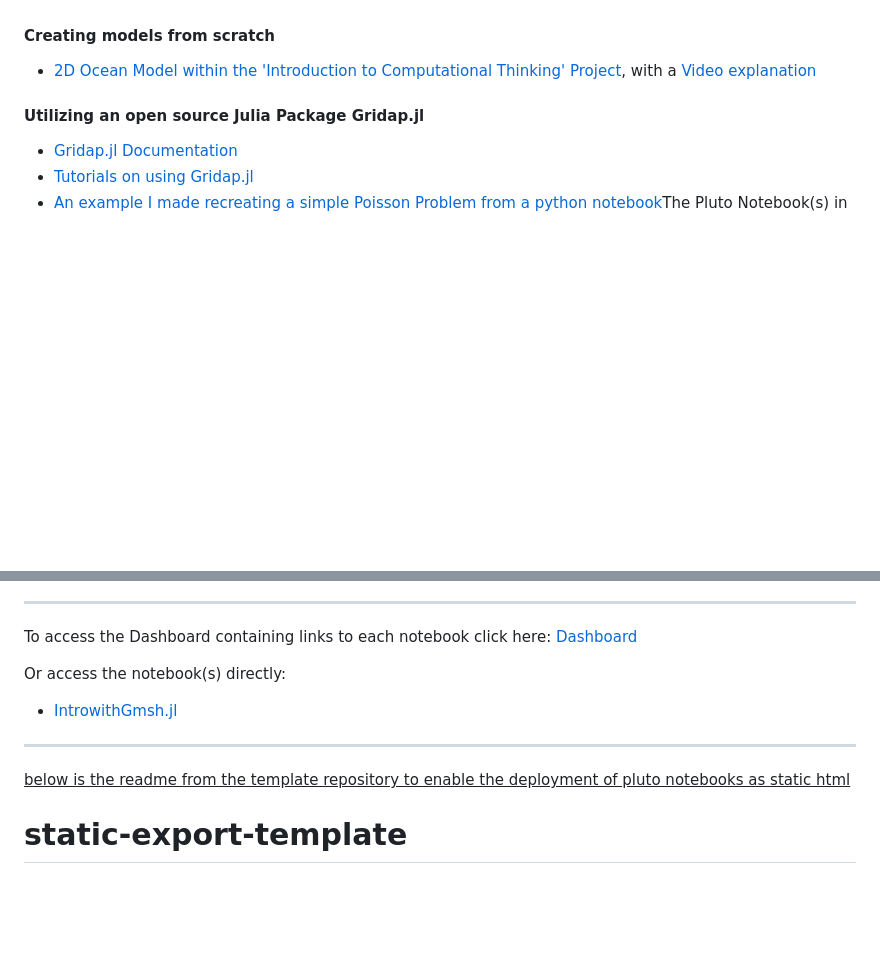
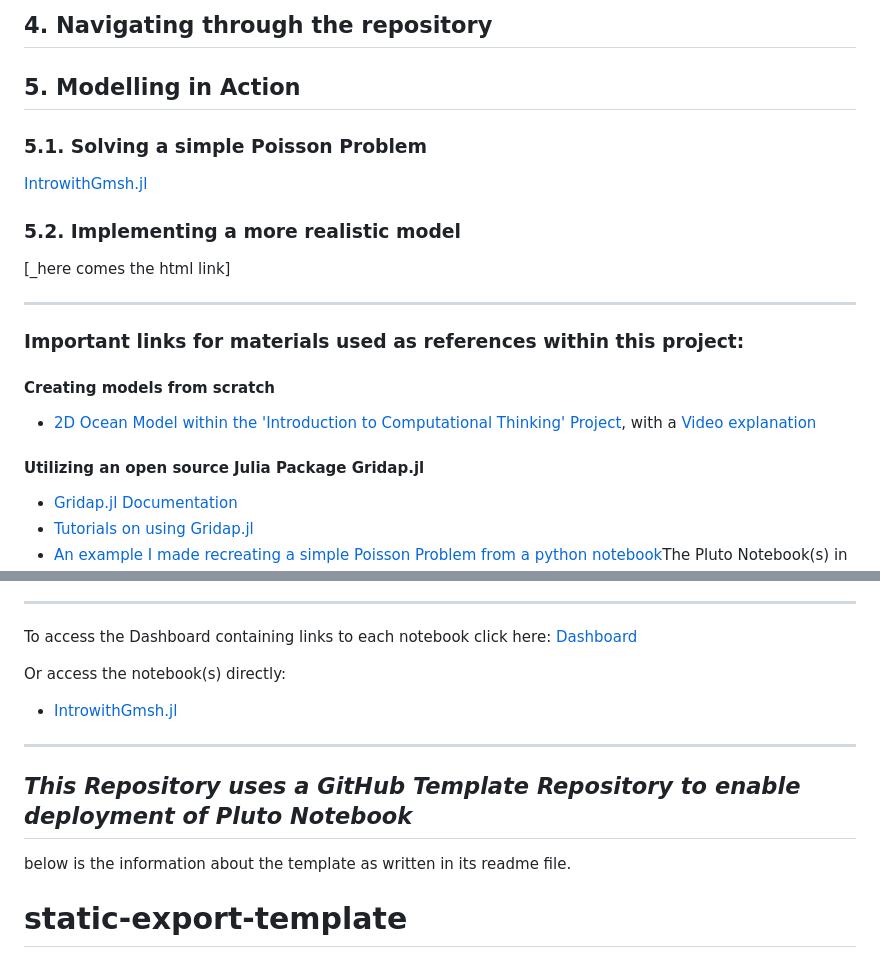
Before and after one commit to filzahfiantama/FEMJuliawithGridap, a Markdown page: README.md, 2 parts joined by grey strips. Drawn GitHub-style; blank space fills up the shorter version.

Commit message:
draft 1 README.md

```diff
--- a/README.md
+++ b/README.md
@@ -11,3 +70,19 @@ Supervised by: Prof. Dr. rer. nat. Darius Mottaghy
+## 4. Navigating through the repository
+
+## 5. Modelling in Action
+
+### 5.1. Solving a simple Poisson Problem
+
+[IntrowithGmsh.jl](https://filzahfiantama.github.io/FEMJuliawithGridap/IntrowithGmsh.html)
+
+### 5.2. Implementing a more realistic model
+
+[_here comes the html link]
+
+
+__________________________________________________________________________________________________________________
+
+### Important links for materials used as references within this project:
 
 #### Creating models from scratch
 - [2D Ocean Model within the 'Introduction to Computational Thinking' Project](https://computationalthinking.mit.edu/Fall23/climate_science/2d_advection_diffusion/), with a [Video explanation](https://www.youtube.com/live/waOzCGDNPzk?si=1a5TezNueDXqocEf)
@@ -25,13 +100,9 @@ Or access the notebook(s) directly:
 
 
 
-
-
-
-
-
 __________________________________________________________________________________________________________________
-<ins>below is the readme from the template repository to enable the deployment of pluto notebooks as static html</ins>
+## *This Repository uses a GitHub Template Repository to enable deployment of Pluto Notebook*
+below is the information about the template as written in its readme file.
 
 # static-export-template
 
```
Also changed, not shown: other parts of README.md (+62 -3 lines).
